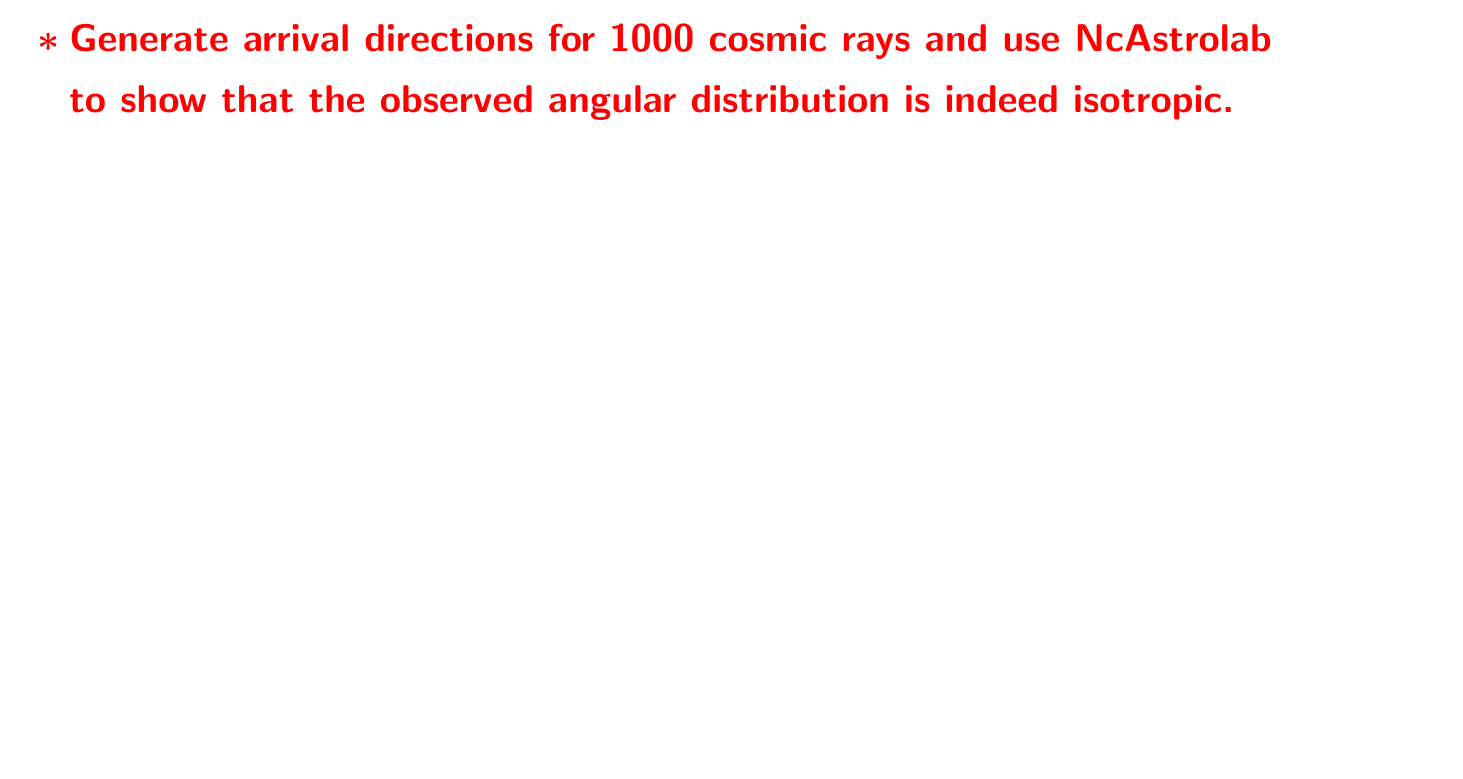
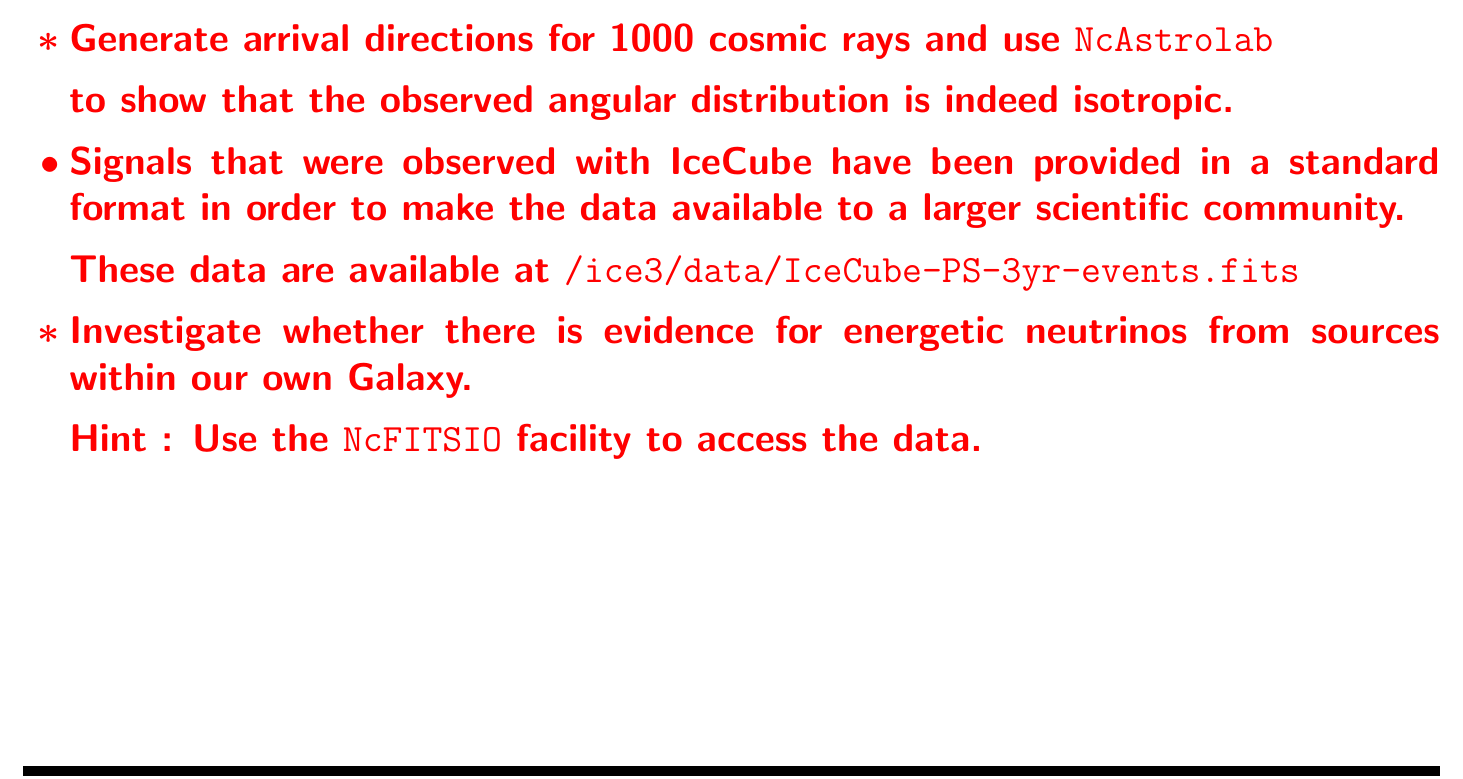
Before and after one commit to nick-ve/L-coord, a LaTeX document (slides/coord-vub.tex, which reads slides/exercises.tex): part of page 32 of 32, cut so that both start at the same text, the shorter picture padded with empty space. The pictures show the PDF file slides/coord-vub.pdf that the author committed with the source.

Commit message:
Exercise with IceCube public data added

```diff
--- a/slides/exercises.tex
+++ b/slides/exercises.tex
@@ -23,7 +23,12 @@
 \begin{itemize}
 \item Cosmic rays impinge on the Earth's atmosphere from all directions.
 \item[] The resulting angular distribution is isotropic.
-\item[$\ast$] Generate arrival directions for 1000 cosmic rays and use NcAstrolab
+\item[$\ast$] Generate arrival directions for 1000 cosmic rays and use {\tt NcAstrolab}
 \item[] to show that the observed angular distribution is indeed isotropic.
+\item Signals that were observed with IceCube have been provided in a standard format
+      in order to make the data available to a larger scientific community.
+\item[] These data are available at {\tt /ice3/data/IceCube-PS-3yr-events.fits}
+\item[$\ast$] Investigate whether there is evidence for energetic neutrinos from sources within our own Galaxy.
+\item[] Hint : Use the {\tt NcFITSIO} facility to access the data.
 \end{itemize}
 }
```
Also changed, not shown: slides/coord-vub.pdf, slides/exercises.tex (2 more changed lines), 1 other file.
